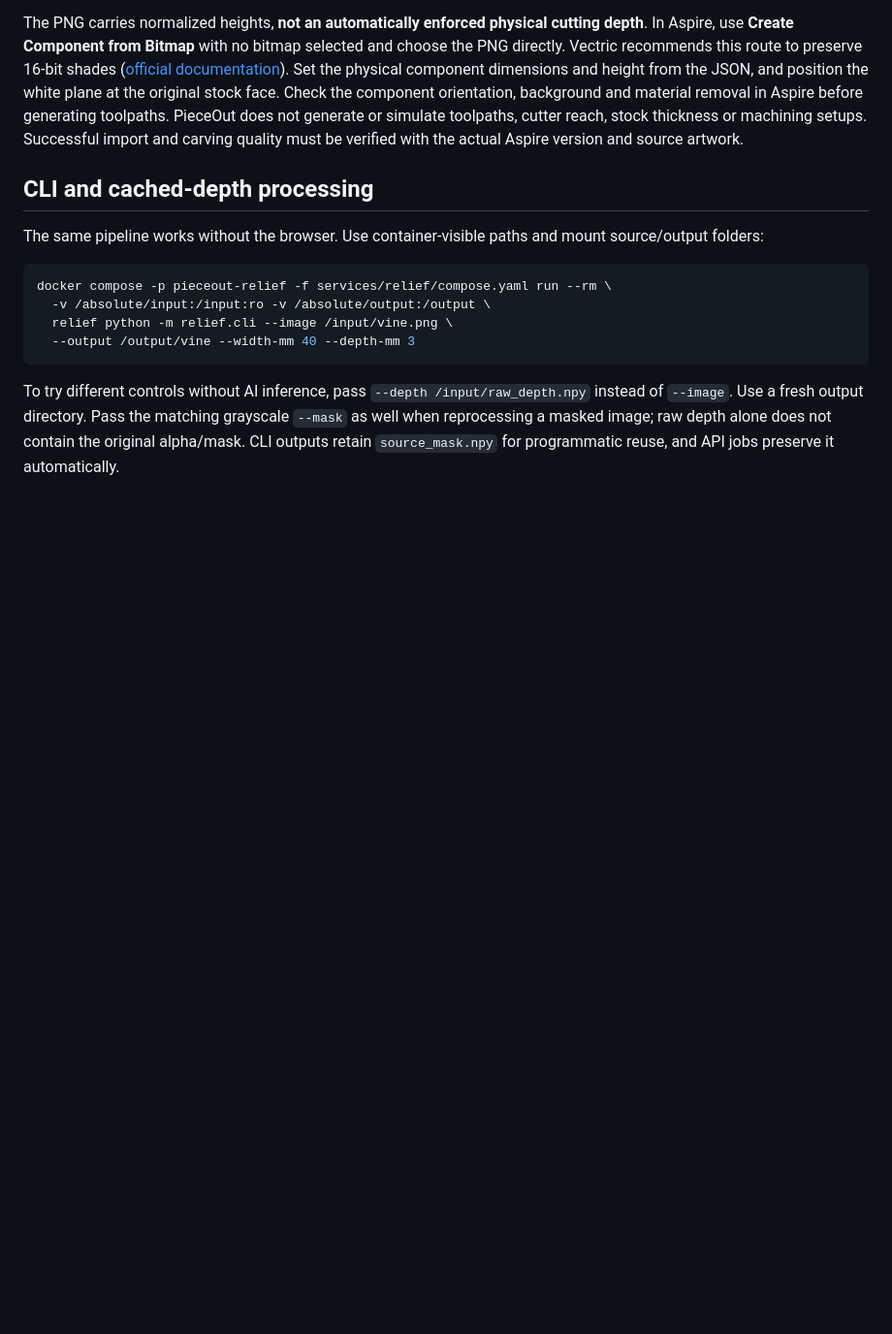
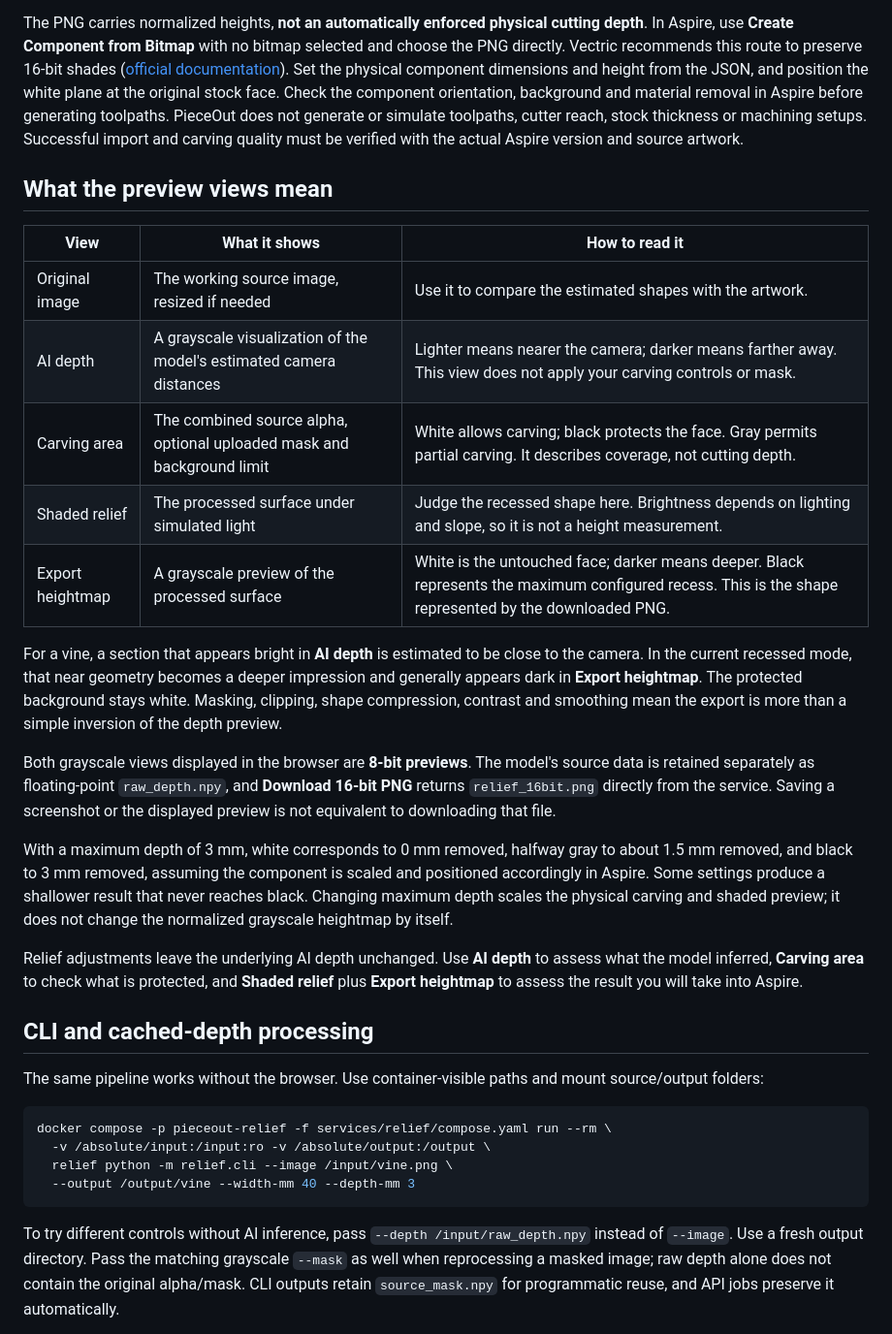
Before and after one commit to Grooves-n-Grain/pieceout, a Markdown page: services/relief/README.md, the part around the change. Shown at 97% size. Rendered like a GitHub page; blank space fills up the shorter version.

Commit message:
Document Relief preview meanings and export precision

```diff
--- a/services/relief/README.md
+++ b/services/relief/README.md
@@ -39,6 +39,24 @@ In the **export heightmap**, white (65535) is the untouched material face; black
 
 The PNG carries normalized heights, **not an automatically enforced physical cutting depth**. In Aspire, use **Create Component from Bitmap** with no bitmap selected and choose the PNG directly. Vectric recommends this route to preserve 16-bit shades ([official documentation](https://docs.vectric.com/docs/V12.0/Aspire/ENU/Help/form/create-component-from-bitmap/)). Set the physical component dimensions and height from the JSON, and position the white plane at the original stock face. Check the component orientation, background and material removal in Aspire before generating toolpaths. PieceOut does not generate or simulate toolpaths, cutter reach, stock thickness or machining setups. Successful import and carving quality must be verified with the actual Aspire version and source artwork.
 
+## What the preview views mean
+
+| View | What it shows | How to read it |
+| --- | --- | --- |
+| Original image | The working source image, resized if needed | Use it to compare the estimated shapes with the artwork. |
+| AI depth | A grayscale visualization of the model's estimated camera distances | Lighter means nearer the camera; darker means farther away. This view does not apply your carving controls or mask. |
+| Carving area | The combined source alpha, optional uploaded mask and background limit | White allows carving; black protects the face. Gray permits partial carving. It describes coverage, not cutting depth. |
+| Shaded relief | The processed surface under simulated light | Judge the recessed shape here. Brightness depends on lighting and slope, so it is not a height measurement. |
+| Export heightmap | A grayscale preview of the processed surface | White is the untouched face; darker means deeper. Black represents the maximum configured recess. This is the shape represented by the downloaded PNG. |
+
+For a vine, a section that appears bright in **AI depth** is estimated to be close to the camera. In the current recessed mode, that near geometry becomes a deeper impression and generally appears dark in **Export heightmap**. The protected background stays white. Masking, clipping, shape compression, contrast and smoothing mean the export is more than a simple inversion of the depth preview.
+
+Both grayscale views displayed in the browser are **8-bit previews**. The model's source data is retained separately as floating-point `raw_depth.npy`, and **Download 16-bit PNG** returns `relief_16bit.png` directly from the service. Saving a screenshot or the displayed preview is not equivalent to downloading that file.
+
+With a maximum depth of 3 mm, white corresponds to 0 mm removed, halfway gray to about 1.5 mm removed, and black to 3 mm removed, assuming the component is scaled and positioned accordingly in Aspire. Some settings produce a shallower result that never reaches black. Changing maximum depth scales the physical carving and shaded preview; it does not change the normalized grayscale heightmap by itself.
+
+Relief adjustments leave the underlying AI depth unchanged. Use **AI depth** to assess what the model inferred, **Carving area** to check what is protected, and **Shaded relief** plus **Export heightmap** to assess the result you will take into Aspire.
+
 ## CLI and cached-depth processing
 
 The same pipeline works without the browser. Use container-visible paths and mount source/output folders:
```
Also changed, not shown: README.md (+2 -0 lines).
